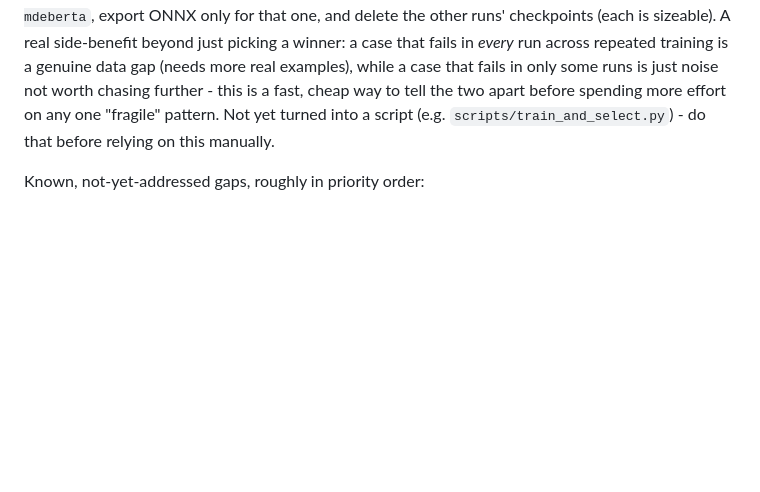
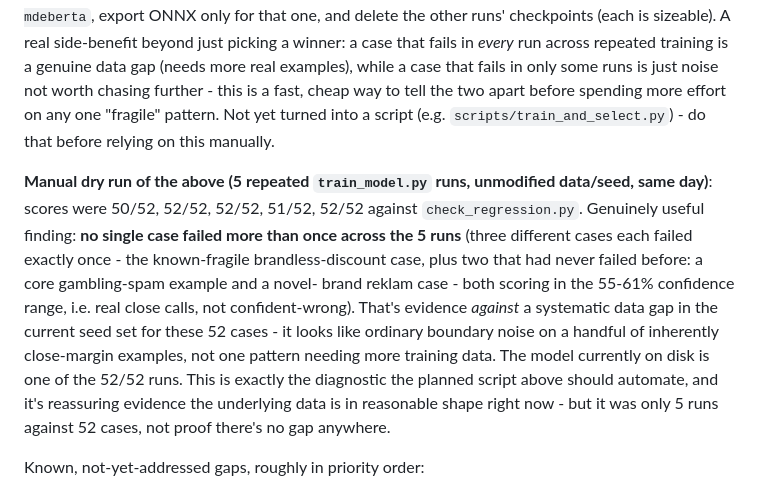
Before and after one commit to 10urok10/spamDetection, a Markdown page: CLAUDE.md, the part around the change. Rendered like a GitHub page; blank space fills up the shorter version.

Commit message:
Document the 5-run repeated-training dry run and its finding
Manually repeated train_model.py 5 times (unmodified seed data) and
scored each against check_regression.py: 50/52, 52/52, 52/52, 51/52,
52/52. No case failed more than once across the 5 runs - the 3 distinct
failures (one already-known-fragile case, plus two that had never
failed before) all scored in the 55-61% confidence range, i.e. genuine
close calls rather than a confidently-wrong systematic gap. Kept the
current on-disk checkpoint (one of the 52/52 runs), re-exported to
ONNX, restarted the local server and reconfirmed 52/52 against the
ONNX build too.

```diff
--- a/CLAUDE.md
+++ b/CLAUDE.md
@@ -337,6 +337,22 @@ the two apart before spending more effort on any one "fragile" pattern.
 Not yet turned into a script (e.g. `scripts/train_and_select.py`) - do
 that before relying on this manually.
 
+**Manual dry run of the above (5 repeated `train_model.py` runs, unmodified
+data/seed, same day)**: scores were 50/52, 52/52, 52/52, 51/52, 52/52
+against `check_regression.py`. Genuinely useful finding: **no single case
+failed more than once across the 5 runs** (three different cases each
+failed exactly once - the known-fragile brandless-discount case, plus two
+that had never failed before: a core gambling-spam example and a novel-
+brand reklam case - both scoring in the 55-61% confidence range, i.e.
+real close calls, not confident-wrong). That's evidence *against* a
+systematic data gap in the current seed set for these 52 cases - it looks
+like ordinary boundary noise on a handful of inherently close-margin
+examples, not one pattern needing more training data. The model currently
+on disk is one of the 52/52 runs. This is exactly the diagnostic the
+planned script above should automate, and it's reassuring evidence the
+underlying data is in reasonable shape right now - but it was only 5 runs
+against 52 cases, not proof there's no gap anywhere.
+
 Known, not-yet-addressed gaps, roughly in priority order:
 1. **No automated regression gate wired into anything.** Verification is
    manual (`check_regression.py` must be run by hand). Nothing stops a
```
